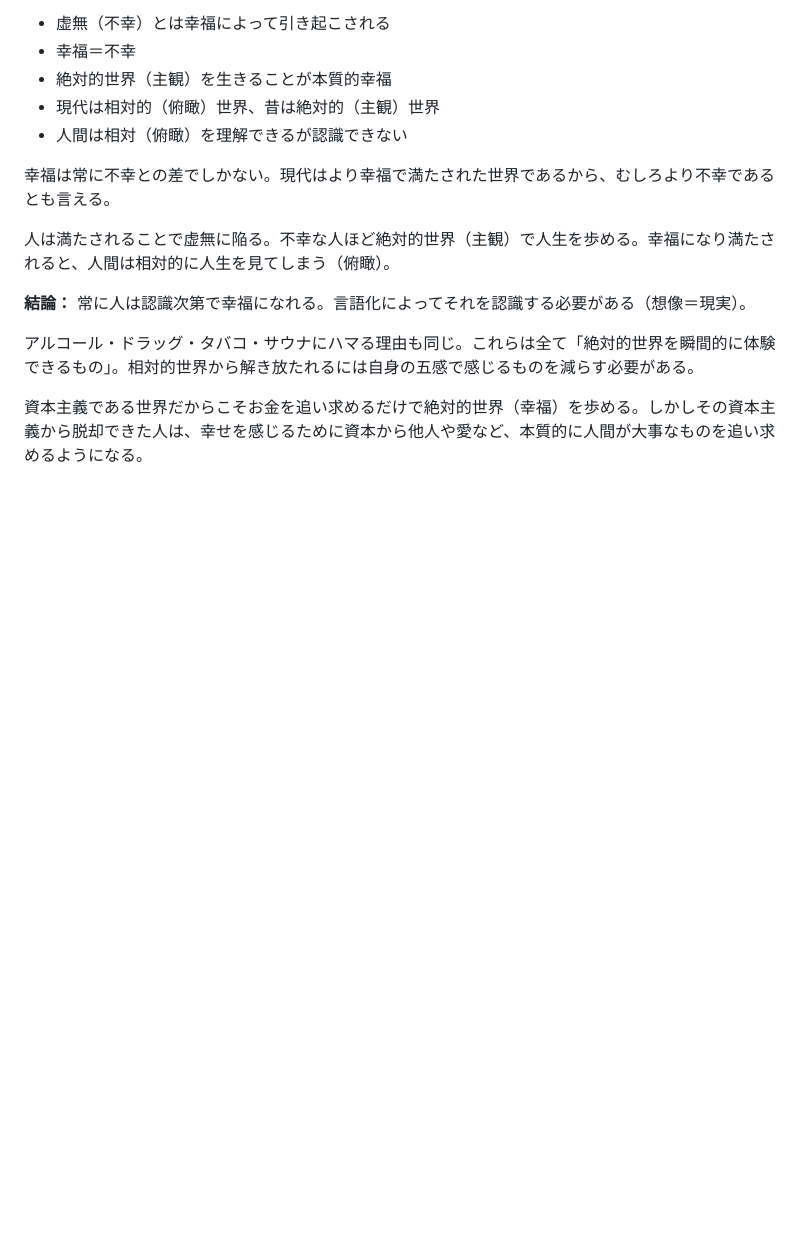
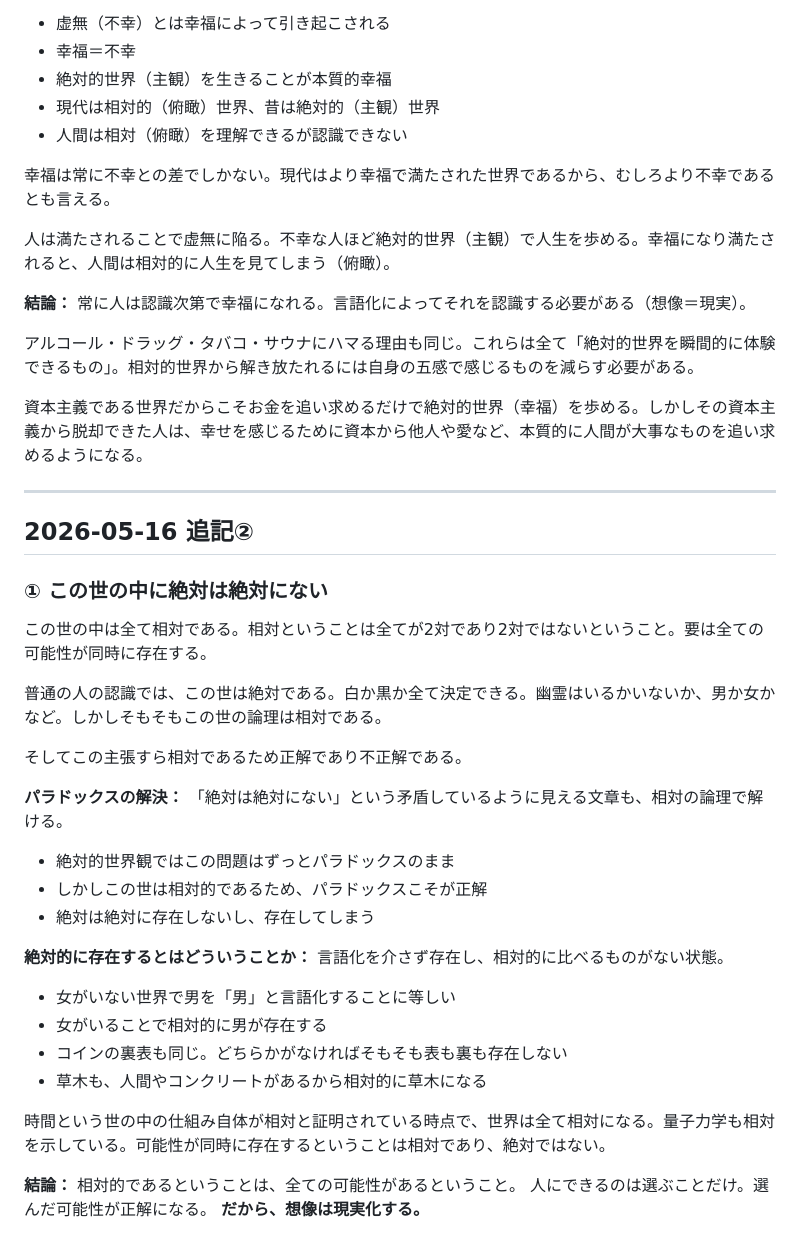
Before and after one commit to blackINT400/note-auto-revenue, a Markdown page: owner/thoughts.md, the part around the change. Drawn GitHub-style; blank space fills up the shorter version.

Commit message:
thoughts: 「絶対は絶対にない」相対論とパラドックスの解決を追記 [skip ci]

```diff
--- a/owner/thoughts.md
+++ b/owner/thoughts.md
@@ -160,3 +160,35 @@ FXで勝ち続けるためには、自ら積極的に減らしに行く必要が
 アルコール・ドラッグ・タバコ・サウナにハマる理由も同じ。これらは全て「絶対的世界を瞬間的に体験できるもの」。相対的世界から解き放たれるには自身の五感で感じるものを減らす必要がある。
 
 資本主義である世界だからこそお金を追い求めるだけで絶対的世界（幸福）を歩める。しかしその資本主義から脱却できた人は、幸せを感じるために資本から他人や愛など、本質的に人間が大事なものを追い求めるようになる。
+
+---
+
+## 2026-05-16 追記②
+
+### ① この世の中に絶対は絶対にない
+
+この世の中は全て相対である。相対ということは全てが2対であり2対ではないということ。要は全ての可能性が同時に存在する。
+
+普通の人の認識では、この世は絶対である。白か黒か全て決定できる。幽霊はいるかいないか、男か女かなど。しかしそもそもこの世の論理は相対である。
+
+そしてこの主張すら相対であるため正解であり不正解である。
+
+**パラドックスの解決：**
+「絶対は絶対にない」という矛盾しているように見える文章も、相対の論理で解ける。
+- 絶対的世界観ではこの問題はずっとパラドックスのまま
+- しかしこの世は相対的であるため、パラドックスこそが正解
+- 絶対は絶対に存在しないし、存在してしまう
+
+**絶対的に存在するとはどういうことか：**
+言語化を介さず存在し、相対的に比べるものがない状態。
+- 女がいない世界で男を「男」と言語化することに等しい
+- 女がいることで相対的に男が存在する
+- コインの裏表も同じ。どちらかがなければそもそも表も裏も存在しない
+- 草木も、人間やコンクリートがあるから相対的に草木になる
+
+時間という世の中の仕組み自体が相対と証明されている時点で、世界は全て相対になる。量子力学も相対を示している。可能性が同時に存在するということは相対であり、絶対ではない。
+
+**結論：**
+相対的であるということは、全ての可能性があるということ。
+人にできるのは選ぶことだけ。選んだ可能性が正解になる。
+**だから、想像は現実化する。**
```
